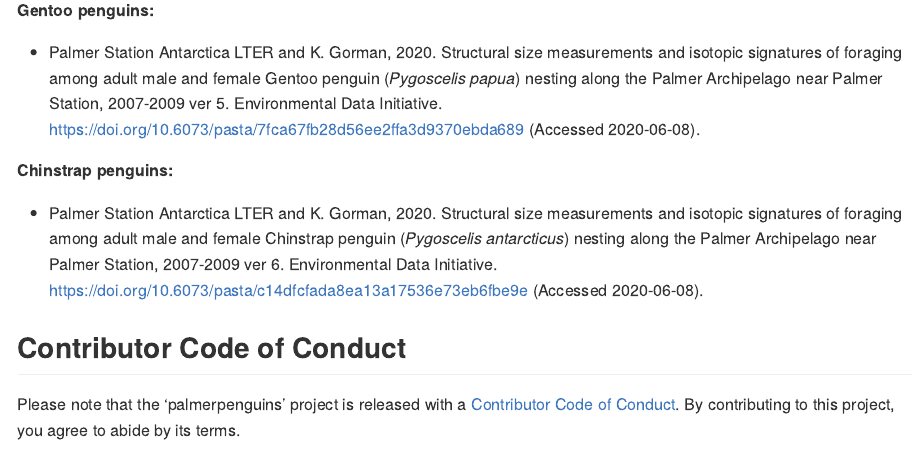
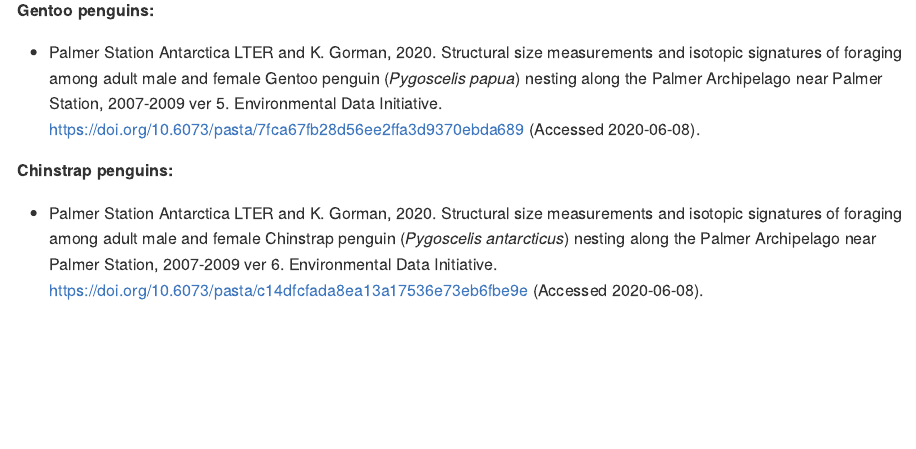
Before and after one commit to allisonhorst/palmerpenguins, an R Markdown document (README.Rmd): the page in a window 1100 px wide, from 3000 px down. The pictures show the output file README.md that the author committed with the source, drawn offline in the style of GitHub; long lines of code are wrapped.

Commit message:
oops CoC

```diff
--- a/README.Rmd
+++ b/README.Rmd
@@ -134,9 +134,3 @@
 **Chinstrap penguins:**
 
 + Palmer Station Antarctica LTER and K. Gorman, 2020. Structural size measurements and isotopic signatures of foraging among adult male and female Chinstrap penguin (*Pygoscelis antarcticus*) nesting along the Palmer Archipelago near Palmer Station, 2007-2009 ver 6. Environmental Data Initiative. https://doi.org/10.6073/pasta/c14dfcfada8ea13a17536e73eb6fbe9e (Accessed 2020-06-08).
-
-## Contributor Code of Conduct
-
-Please note that the 'palmerpenguins' project is released with a
-  [Contributor Code of Conduct](/Users/ahorst/github/palmerpenguins/.github/CODE_OF_CONDUCT.md).
-  By contributing to this project, you agree to abide by its terms.
```
Also changed, not shown: README.md, docs/pkgdown.yml, 2 other files.
